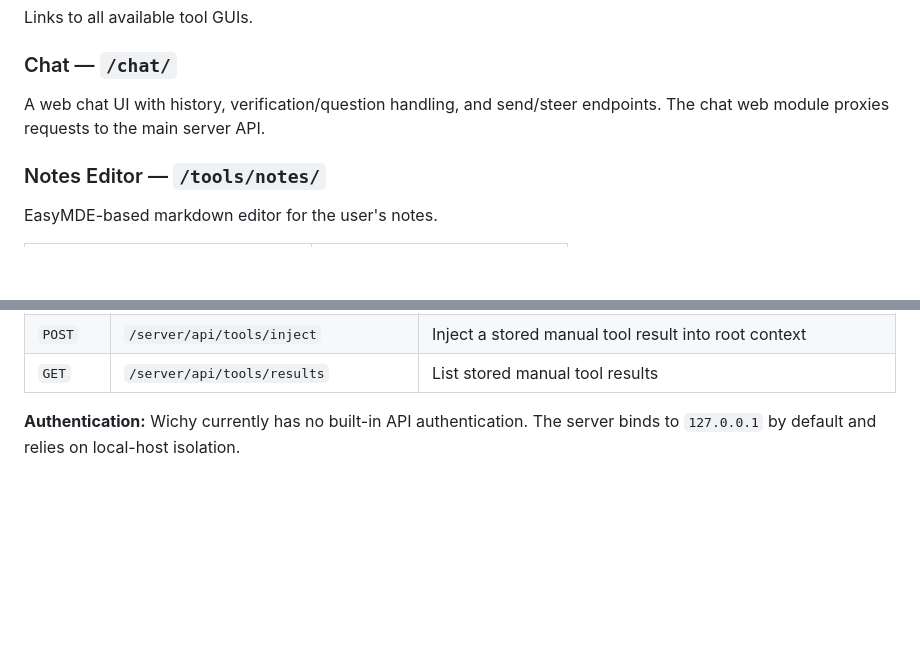
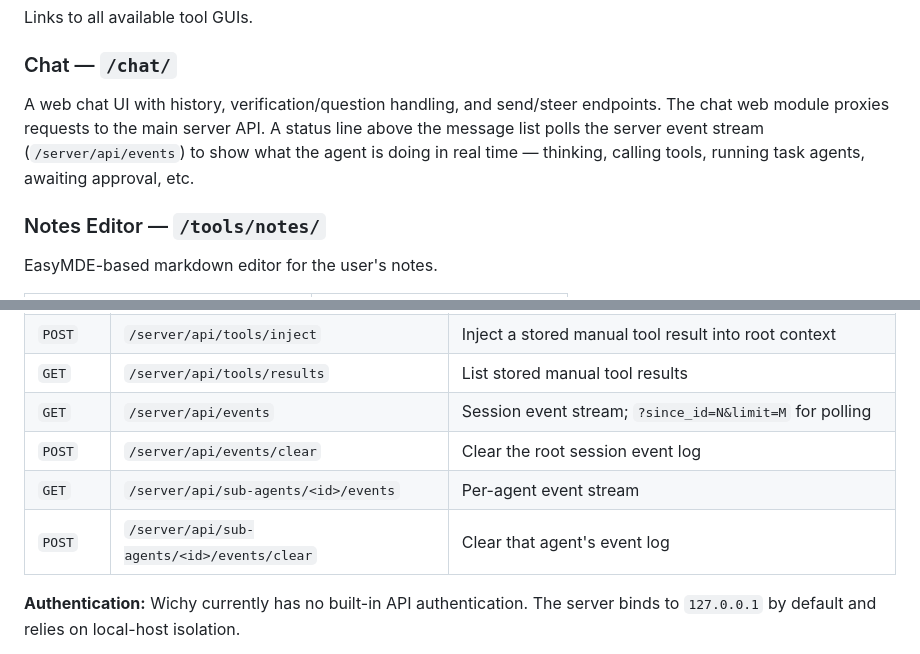
Before and after one commit to wiiha/wichy, a Markdown page: ABOUT.md, 2 parts joined by grey strips. Drawn GitHub-style; blank space fills up the shorter version.

Commit message:
UPDATE ABOUT.md with event stream endpoints and chat status line

```diff
--- a/ABOUT.md
+++ b/ABOUT.md
@@ -464,7 +464,7 @@ Links to all available tool GUIs.
 
 ### Chat — `/chat/`
 
-A web chat UI with history, verification/question handling, and send/steer endpoints. The chat web module proxies requests to the main server API.
+A web chat UI with history, verification/question handling, and send/steer endpoints. The chat web module proxies requests to the main server API. A status line above the message list polls the server event stream (`/server/api/events`) to show what the agent is doing in real time — thinking, calling tools, running task agents, awaiting approval, etc.
 
 ### Notes Editor — `/tools/notes/`
 
@@ -539,6 +539,10 @@ In addition to the web UIs, Wichy exposes a programmatic HTTP API (prefix `/serv
 | `POST` | `/server/api/tools/execute`           | Execute a tool; `verified=true` required for state-mutating tools |
 | `POST` | `/server/api/tools/inject`            | Inject a stored manual tool result into root context              |
 | `GET`  | `/server/api/tools/results`           | List stored manual tool results                                   |
+| `GET`  | `/server/api/events`                  | Session event stream; `?since_id=N&limit=M` for polling         |
+| `POST` | `/server/api/events/clear`            | Clear the root session event log                                  |
+| `GET`  | `/server/api/sub-agents/<id>/events`  | Per-agent event stream                                            |
+| `POST` | `/server/api/sub-agents/<id>/events/clear` | Clear that agent's event log                                 |
 
 **Authentication:** Wichy currently has no built-in API authentication. The server binds to `127.0.0.1` by default and relies on local-host isolation.
 
```
